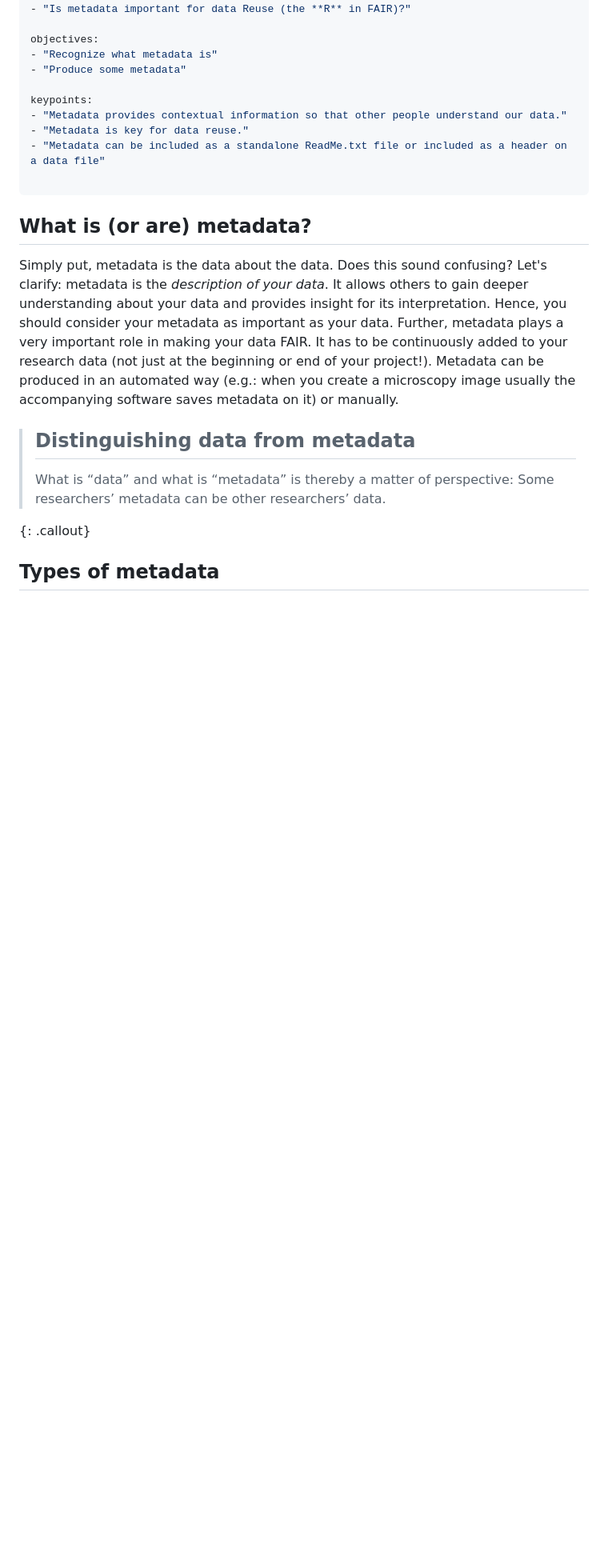
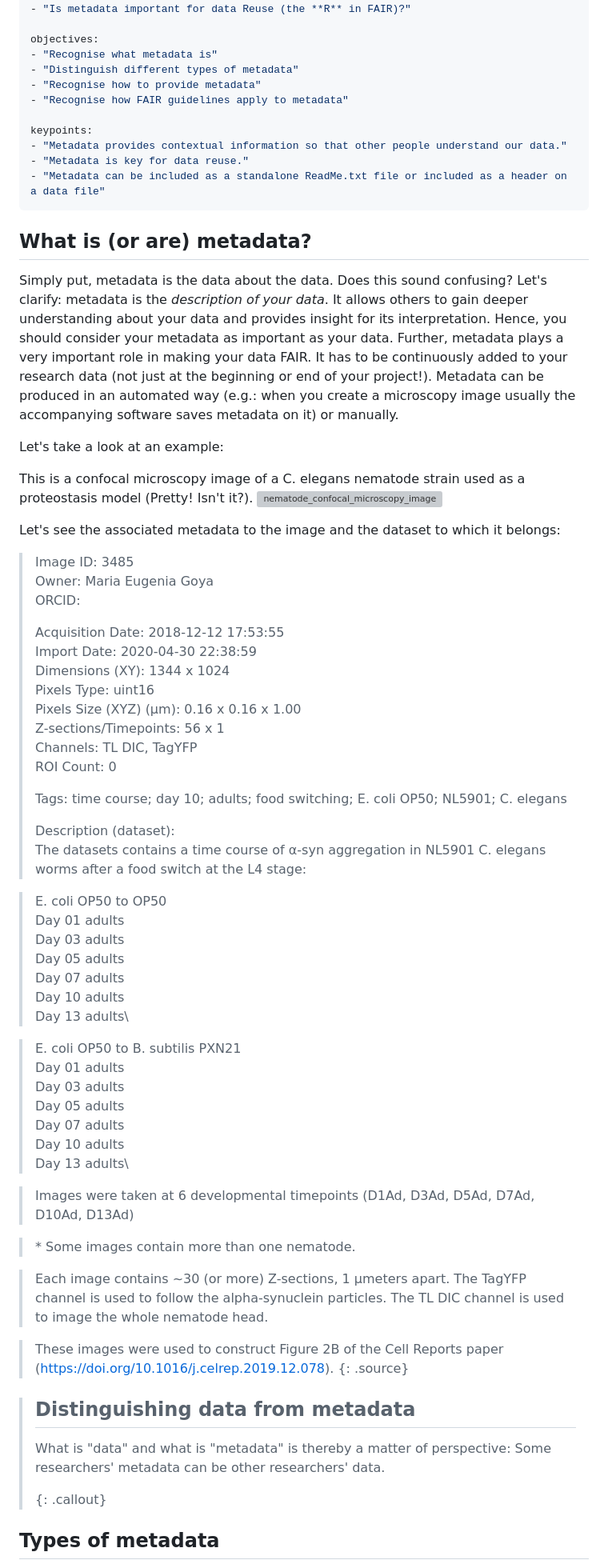
Before and after one commit to tobyhodges/solid-waddle, a Markdown page: episodes/04-intro-to-metadata.md, the part around one of its changes. Shown at 80% size. Rendered like a GitHub page; blank space fills up the shorter version; grey boxes are pictures that could not be loaded.

```diff
--- a/episodes/04-intro-to-metadata.md
+++ b/episodes/04-intro-to-metadata.md
@@ -8,26 +8,94 @@ questions:
 - "Is metadata important for data Reuse (the **R** in FAIR)?"
 
 objectives:
-- "Recognize what metadata is"
-- "Produce some metadata"
+- "Recognise what metadata is"
+- "Distinguish different types of metadata"
+- "Recognise how to provide metadata"
+- "Recognise how FAIR guidelines apply to metadata"
 
 keypoints:
 - "Metadata provides contextual information so that other people understand our data."
 - "Metadata is key for data reuse."
 - "Metadata can be included as a standalone ReadMe.txt file or included as a header on a data file"
-
 ---
 
 ## What is (or are) metadata?
-Simply put, metadata is the data about the data. Does this sound confusing? Let's clarify: metadata is the *description of your data*. It allows others
-to gain deeper understanding about your data and provides insight for its interpretation. Hence, you should consider your metadata as important
-as your data. Further, metadata plays a very important role in making your data FAIR. It has to be continuously added to your research data (not just at
-the beginning or end of your project!). Metadata can be produced in an automated way (e.g.: when you create a microscopy image usually the accompanying
-software saves metadata on it) or manually.
+
+Simply put, metadata is the data about the data. Does this sound
+confusing? Let's clarify: metadata is the *description of your data*. It
+allows others to gain deeper understanding about your data and provides
+insight for its interpretation. Hence, you should consider your metadata
+as important as your data. Further, metadata plays a very important role
+in making your data FAIR. It has to be continuously added to your
+research data (not just at the beginning or end of your project!).
+Metadata can be produced in an automated way (e.g.: when you create a
+microscopy image usually the accompanying software saves metadata on it)
+or manually.
+
+Let's take a look at an example:
+
+This is a confocal microscopy image of a C. elegans nematode strain used
+as a proteostasis model (Pretty! Isn't it?).
+![nematode_confocal_microscopy_image](../fig/04-microscopy_with_metadata.png)
+
+Let's see the associated metadata to the image and the dataset to which
+it belongs:
+
+> Image ID: 3485\
+> Owner: Maria Eugenia Goya\
+> ORCID:
+>
+> Acquisition Date: 2018-12-12 17:53:55\
+> Import Date: 2020-04-30 22:38:59\
+> Dimensions (XY): 1344 x 1024\
+> Pixels Type: uint16\
+> Pixels Size (XYZ) (µm): 0.16 x 0.16 x 1.00\
+> Z-sections/Timepoints: 56 x 1\
+> Channels: TL DIC, TagYFP\
+> ROI Count: 0
+>
+> Tags: time course; day 10; adults; food switching; E. coli OP50;
+> NL5901; C. elegans
+>
+> Description (dataset):\
+> The datasets contains a time course of α-syn aggregation in NL5901 C.
+> elegans worms after a food switch at the L4 stage:
+
+> E. coli OP50 to OP50\
+> Day 01 adults\
+> Day 03 adults\
+> Day 05 adults\
+> Day 07 adults\
+> Day 10 adults\
+> Day 13 adults\
+
+> E. coli OP50 to B. subtilis PXN21\
+> Day 01 adults\
+> Day 03 adults\
+> Day 05 adults\
+> Day 07 adults\
+> Day 10 adults\
+> Day 13 adults\
+
+> Images were taken at 6 developmental timepoints (D1Ad, D3Ad, D5Ad,
+> D7Ad, D10Ad, D13Ad)
+
+> \* Some images contain more than one nematode.
+
+> Each image contains \~30 (or more) Z-sections, 1 µmeters apart. The
+> TagYFP channel is used to follow the alpha-synuclein particles. The TL
+> DIC channel is used to image the whole nematode head.
+
+> These images were used to construct Figure 2B of the Cell Reports
+> paper (<https://doi.org/10.1016/j.celrep.2019.12.078>).
+> {: .source}
 
 > ## Distinguishing data from metadata
-> What is “data” and what is “metadata” is thereby a matter of perspective: Some researchers’ metadata can be other researchers’ data.
 >
-{: .callout}
+> What is "data" and what is "metadata" is thereby a matter of
+> perspective: Some researchers' metadata can be other researchers'
+> data.
+>
+> {: .callout}
 
 ## Types of metadata
```
Also changed, not shown: other parts of episodes/04-intro-to-metadata.md (+72 -48 lines), fig/04-metadatafull_spreadsheet.png (added), 1 other file.
